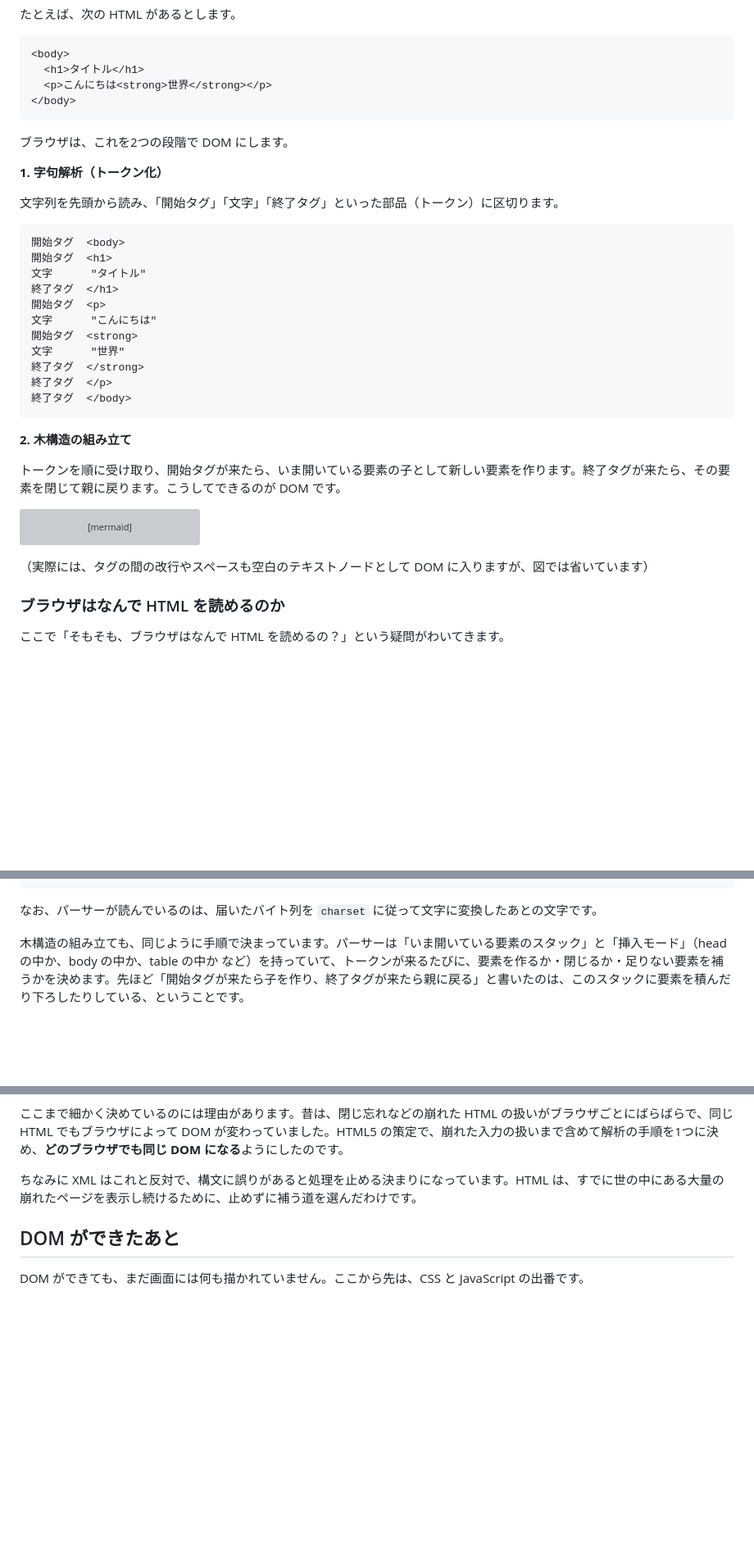
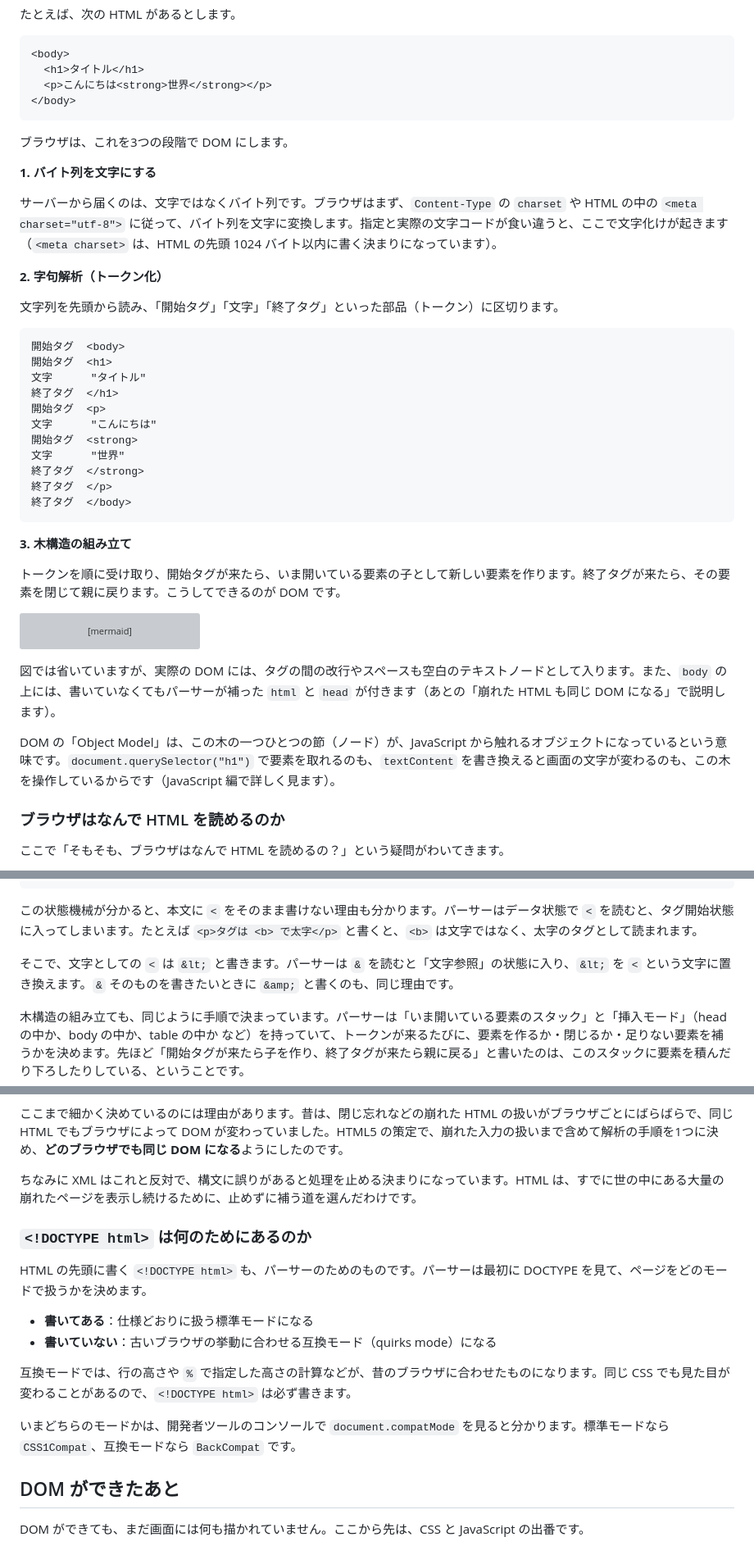
Before and after one commit to Tora29/my-portfolio, a Markdown page: articles/how-browser-renders-html.md, 3 parts joined by grey strips. Shown at 82% size. Drawn GitHub-style; blank space fills up the shorter version; grey boxes are pictures that could not be loaded.

Commit message:
docs(notes): HTML 編に文字コード・文字参照・DOCTYPE の説明を追加
Co-Authored-By: Claude Opus 5.5 (1M context) <noreply@anthropic.com>

````diff
--- a/articles/how-browser-renders-html.md
+++ b/articles/how-browser-renders-html.md
@@ -49,9 +49,13 @@ HTML だと分かると、ブラウザは文字列を読み進めて、木構造
 </body>
 ```
 
-ブラウザは、これを2つの段階で DOM にします。
+ブラウザは、これを3つの段階で DOM にします。
 
-**1. 字句解析（トークン化）**
+**1. バイト列を文字にする**
+
+サーバーから届くのは、文字ではなくバイト列です。ブラウザはまず、`Content-Type` の `charset` や HTML の中の `<meta charset="utf-8">` に従って、バイト列を文字に変換します。指定と実際の文字コードが食い違うと、ここで文字化けが起きます（`<meta charset>` は、HTML の先頭 1024 バイト以内に書く決まりになっています）。
+
+**2. 字句解析（トークン化）**
 
 文字列を先頭から読み、「開始タグ」「文字」「終了タグ」といった部品（トークン）に区切ります。
 
@@ -69,7 +73,7 @@ HTML だと分かると、ブラウザは文字列を読み進めて、木構造
 終了タグ  </body>
 ```
 
-**2. 木構造の組み立て**
+**3. 木構造の組み立て**
 
 トークンを順に受け取り、開始タグが来たら、いま開いている要素の子として新しい要素を作ります。終了タグが来たら、その要素を閉じて親に戻ります。こうしてできるのが DOM です。
 
@@ -83,7 +87,9 @@ flowchart TD
   strong --> t3["テキスト「世界」"]
 ```
 
-（実際には、タグの間の改行やスペースも空白のテキストノードとして DOM に入りますが、図では省いています）
+図では省いていますが、実際の DOM には、タグの間の改行やスペースも空白のテキストノードとして入ります。また、`body` の上には、書いていなくてもパーサーが補った `html` と `head` が付きます（あとの「崩れた HTML も同じ DOM になる」で説明します）。
+
+DOM の「Object Model」は、この木の一つひとつの節（ノード）が、JavaScript から触れるオブジェクトになっているという意味です。`document.querySelector("h1")` で要素を取れるのも、`textContent` を書き換えると画面の文字が変わるのも、この木を操作しているからです（JavaScript 編で詳しく見ます）。
 
 ### ブラウザはなんで HTML を読めるのか
 
@@ -124,7 +130,9 @@ for (const c of input) {
 }
 ```
 
-なお、パーサーが読んでいるのは、届いたバイト列を `charset` に従って文字に変換したあとの文字です。
+この状態機械が分かると、本文に `<` をそのまま書けない理由も分かります。パーサーはデータ状態で `<` を読むと、タグ開始状態に入ってしまいます。たとえば `<p>タグは <b> で太字</p>` と書くと、`<b>` は文字ではなく、太字のタグとして読まれます。
+
+そこで、文字としての `<` は `&lt;` と書きます。パーサーは `&` を読むと「文字参照」の状態に入り、`&lt;` を `<` という文字に置き換えます。`&` そのものを書きたいときに `&amp;` と書くのも、同じ理由です。
 
 木構造の組み立ても、同じように手順で決まっています。パーサーは「いま開いている要素のスタック」と「挿入モード」（head の中か、body の中か、table の中か など）を持っていて、トークンが来るたびに、要素を作るか・閉じるか・足りない要素を補うかを決めます。先ほど「開始タグが来たら子を作り、終了タグが来たら親に戻る」と書いたのは、このスタックに要素を積んだり下ろしたりしている、ということです。
 
@@ -152,6 +160,17 @@ for (const c of input) {
 
 ちなみに XML はこれと反対で、構文に誤りがあると処理を止める決まりになっています。HTML は、すでに世の中にある大量の崩れたページを表示し続けるために、止めずに補う道を選んだわけです。
 
+### `<!DOCTYPE html>` は何のためにあるのか
+
+HTML の先頭に書く `<!DOCTYPE html>` も、パーサーのためのものです。パーサーは最初に DOCTYPE を見て、ページをどのモードで扱うかを決めます。
+
+- **書いてある**：仕様どおりに扱う標準モードになる
+- **書いていない**：古いブラウザの挙動に合わせる互換モード（quirks mode）になる
+
+互換モードでは、行の高さや `%` で指定した高さの計算などが、昔のブラウザに合わせたものになります。同じ CSS でも見た目が変わることがあるので、`<!DOCTYPE html>` は必ず書きます。
+
+いまどちらのモードかは、開発者ツールのコンソールで `document.compatMode` を見ると分かります。標準モードなら `CSS1Compat`、互換モードなら `BackCompat` です。
+
 ## DOM ができたあと
 
 DOM ができても、まだ画面には何も描かれていません。ここから先は、CSS と JavaScript の出番です。
````
Also changed, not shown: other parts of articles/how-browser-renders-html.md (+3 -1 lines).
